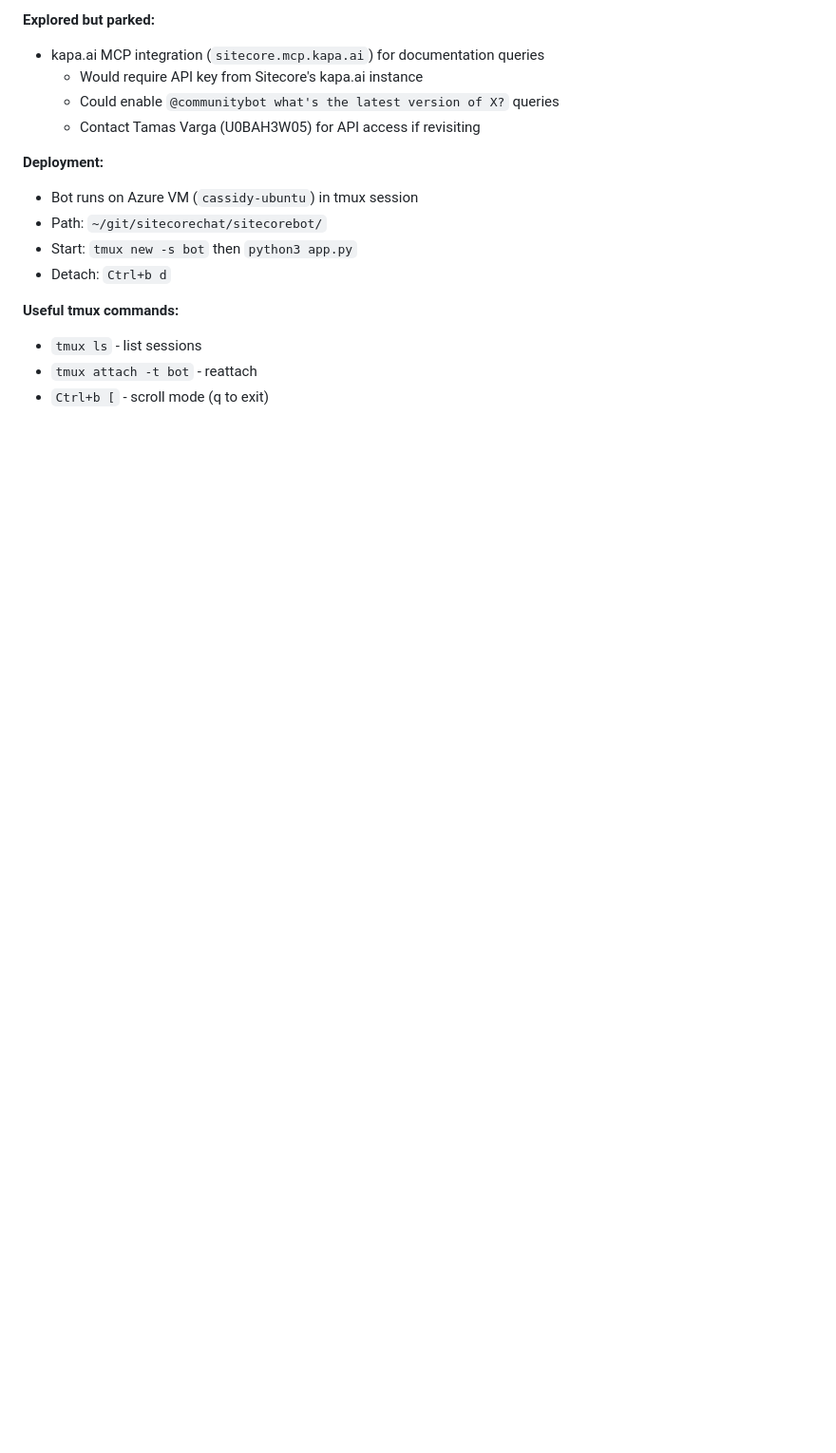
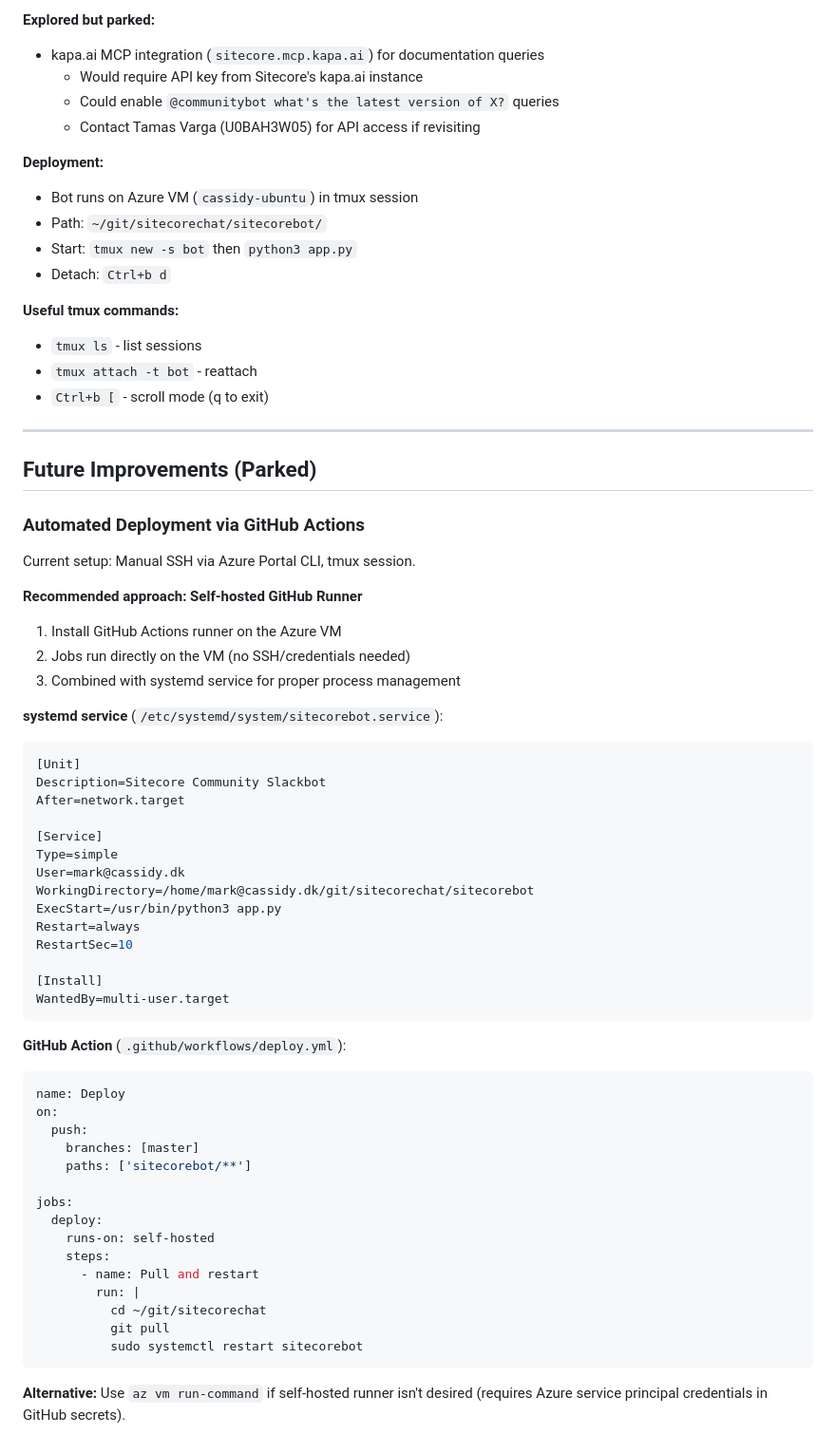
Before and after one commit to akshaysura/sitecorechat, a Markdown page: sitecorebot/claude.md, the part around the change. Shown at 95% size. GitHub-like rendering; blank space fills up the shorter version.

Commit message:
Add deployment automation notes to claude.md
Document self-hosted runner and systemd service setup for future reference.

Co-Authored-By: Claude Opus 4.5 <noreply@anthropic.com>

````diff
--- a/sitecorebot/claude.md
+++ b/sitecorebot/claude.md
@@ -139,3 +139,55 @@ See `changelog.txt` for earlier history.
 - `tmux ls` - list sessions
 - `tmux attach -t bot` - reattach
 - `Ctrl+b [` - scroll mode (q to exit)
+
+---
+
+## Future Improvements (Parked)
+
+### Automated Deployment via GitHub Actions
+
+Current setup: Manual SSH via Azure Portal CLI, tmux session.
+
+**Recommended approach: Self-hosted GitHub Runner**
+1. Install GitHub Actions runner on the Azure VM
+2. Jobs run directly on the VM (no SSH/credentials needed)
+3. Combined with systemd service for proper process management
+
+**systemd service** (`/etc/systemd/system/sitecorebot.service`):
+```ini
+[Unit]
+Description=Sitecore Community Slackbot
+After=network.target
+
+[Service]
+Type=simple
+User=mark@cassidy.dk
+WorkingDirectory=/home/mark@cassidy.dk/git/sitecorechat/sitecorebot
+ExecStart=/usr/bin/python3 app.py
+Restart=always
+RestartSec=10
+
+[Install]
+WantedBy=multi-user.target
+```
+
+**GitHub Action** (`.github/workflows/deploy.yml`):
+```yaml
+name: Deploy
+on:
+  push:
+    branches: [master]
+    paths: ['sitecorebot/**']
+
+jobs:
+  deploy:
+    runs-on: self-hosted
+    steps:
+      - name: Pull and restart
+        run: |
+          cd ~/git/sitecorechat
+          git pull
+          sudo systemctl restart sitecorebot
+```
+
+**Alternative:** Use `az vm run-command` if self-hosted runner isn't desired (requires Azure service principal credentials in GitHub secrets).
````
